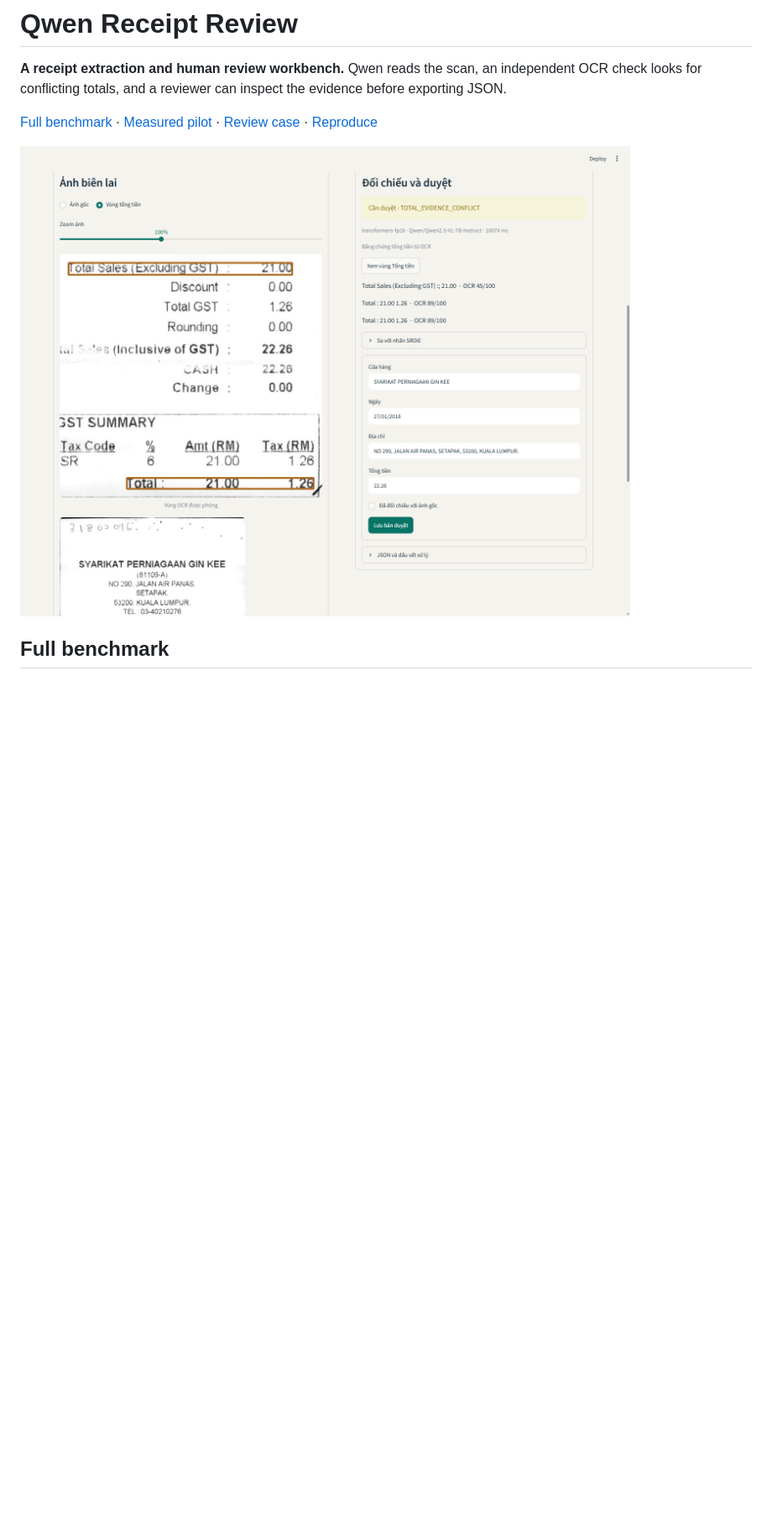
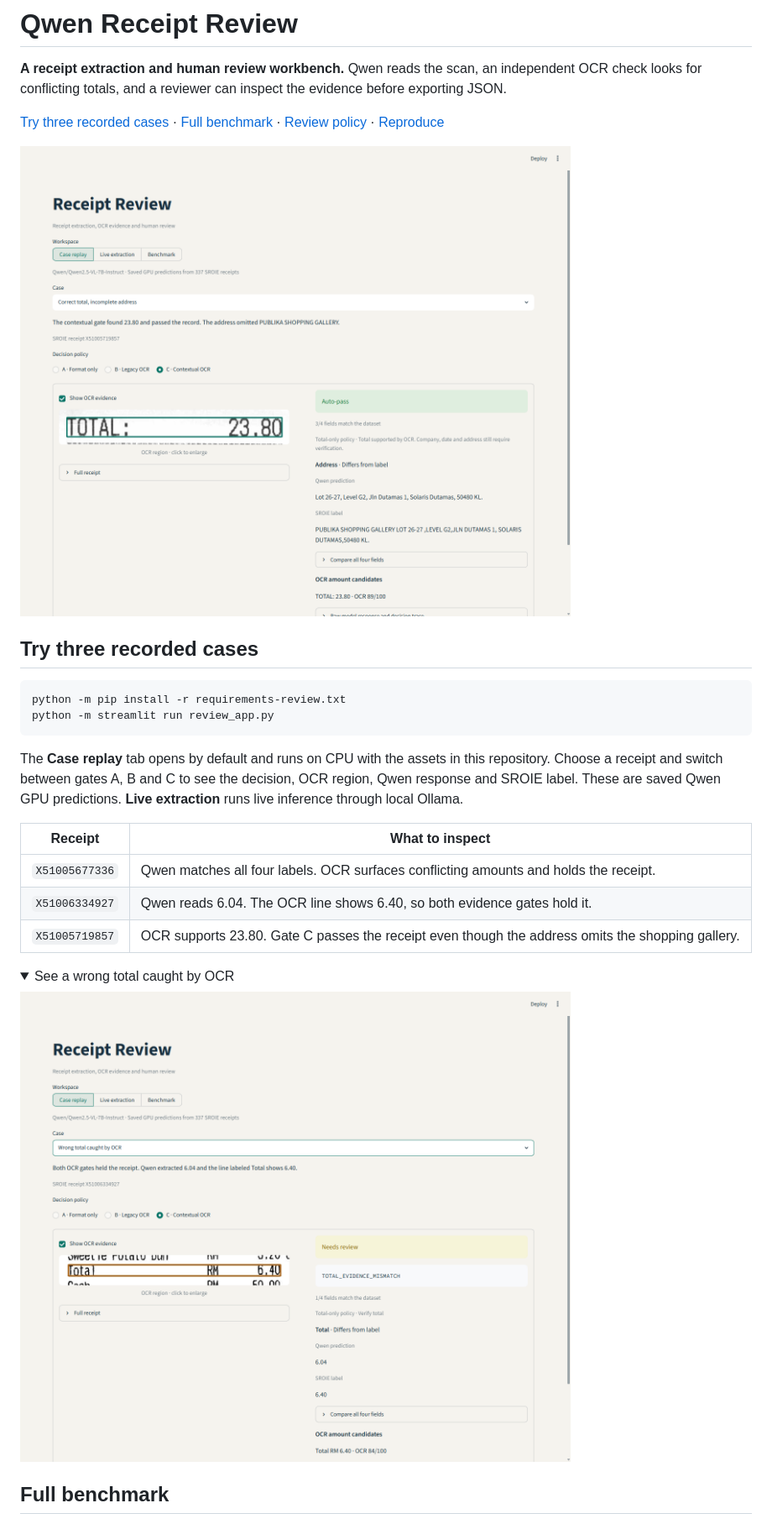
Before and after one commit to Boothill2001/qwen-receipt-review, a Markdown page: README.md, the part around one of its changes. Shown at 84% size. Rendered like a GitHub page; pictures changed too: assets/case-replay.png (added), assets/wrong-total-review.png (added); folded sections open; blank space fills up the shorter version.

Commit message:
Show measured Qwen review cases and field-level trade-offs

````diff
--- a/README.md
+++ b/README.md
@@ -2,9 +2,31 @@
 
 **A receipt extraction and human review workbench.** Qwen reads the scan, an independent OCR check looks for conflicting totals, and a reviewer can inspect the evidence before exporting JSON.
 
-[Full benchmark](#full-benchmark) · [Measured pilot](#measured-pilot) · [Review case](#review-case) · [Reproduce](docs/evaluation.md)
+[Try three recorded cases](#try-three-recorded-cases) · [Full benchmark](#full-benchmark) · [Review policy](docs/evaluation.md#field-level-review) · [Reproduce](docs/evaluation.md#reproduce)
 
-![Receipt Review showing a magnified OCR region and four editable fields. Qwen extracts 22.26 while the workbench flags conflicting OCR evidence.](assets/qwen-review.png)
+![Case replay showing a verified total of 23.80 and an incomplete address that passed the contextual gate.](assets/case-replay.png)
+
+## Try three recorded cases
+
+```bash
+python -m pip install -r requirements-review.txt
+python -m streamlit run review_app.py
+```
+
+The **Case replay** tab opens by default and runs on CPU with the assets in this repository. Choose a receipt and switch between gates A, B and C to see the decision, OCR region, Qwen response and SROIE label. These are saved Qwen GPU predictions. **Live extraction** runs live inference through local Ollama.
+
+| Receipt | What to inspect |
+| --- | --- |
+| `X51005677336` | Qwen matches all four labels. OCR surfaces conflicting amounts and holds the receipt. |
+| `X51006334927` | Qwen reads 6.04. The OCR line shows 6.40, so both evidence gates hold it. |
+| `X51005719857` | OCR supports 23.80. Gate C passes the receipt even though the address omits the shopping gallery. |
+
+<details>
+<summary>See a wrong total caught by OCR</summary>
+
+![OCR highlights 6.40 on the scan while Qwen predicts 6.04. The contextual gate sends the receipt to review.](assets/wrong-total-review.png)
+
+</details>
 
 ## Full benchmark
 
````
Also changed, not shown: other parts of README.md (+6 -6 lines), docs/evaluation.md (+35 -1 lines), 10 other files.
